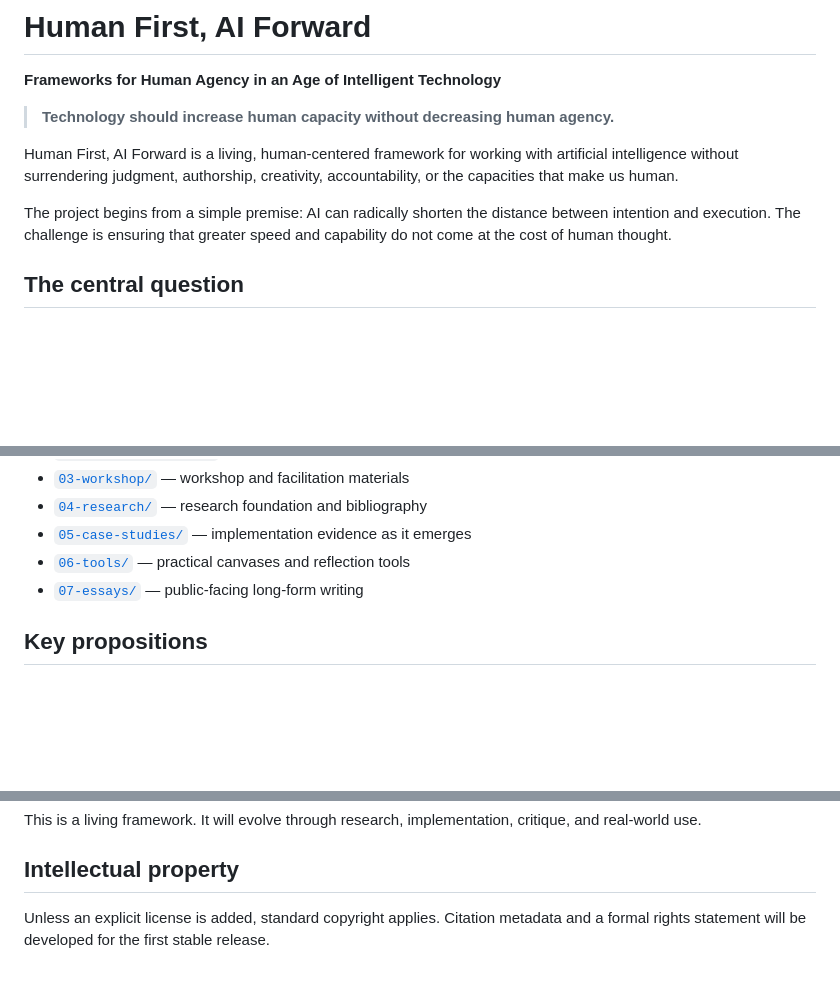
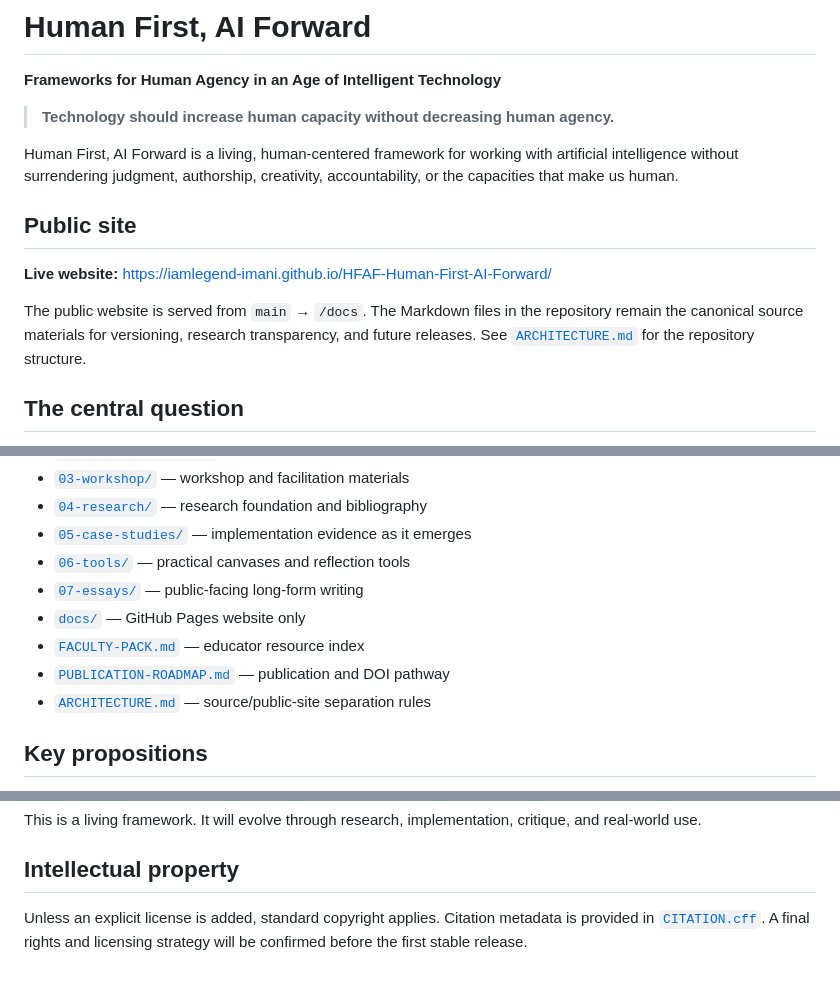
Before and after one commit to Iamlegend-Imani/HFAF-Human-First-AI-Forward, a Markdown page: README.md, 3 parts joined by grey strips. Rendered like a GitHub page; blank space fills up the shorter version.

Commit message:
Clarify public site and repository architecture

```diff
--- a/README.md
+++ b/README.md
@@ -6,7 +6,11 @@
 
 Human First, AI Forward is a living, human-centered framework for working with artificial intelligence without surrendering judgment, authorship, creativity, accountability, or the capacities that make us human.
 
-The project begins from a simple premise: AI can radically shorten the distance between intention and execution. The challenge is ensuring that greater speed and capability do not come at the cost of human thought.
+## Public site
+
+**Live website:** https://iamlegend-imani.github.io/HFAF-Human-First-AI-Forward/
+
+The public website is served from `main` → `/docs`. The Markdown files in the repository remain the canonical source materials for versioning, research transparency, and future releases. See [`ARCHITECTURE.md`](ARCHITECTURE.md) for the repository structure.
 
 ## The central question
 
@@ -63,6 +67,10 @@ The objective is not unrestricted AI use. It is intentional use aligned with the
 - [`05-case-studies/`](05-case-studies/) — implementation evidence as it emerges
 - [`06-tools/`](06-tools/) — practical canvases and reflection tools
 - [`07-essays/`](07-essays/) — public-facing long-form writing
+- [`docs/`](docs/) — GitHub Pages website only
+- [`FACULTY-PACK.md`](FACULTY-PACK.md) — educator resource index
+- [`PUBLICATION-ROADMAP.md`](PUBLICATION-ROADMAP.md) — publication and DOI pathway
+- [`ARCHITECTURE.md`](ARCHITECTURE.md) — source/public-site separation rules
 
 ## Key propositions
 
@@ -76,4 +84,4 @@ This is a living framework. It will evolve through research, implementation, cri
 
 ## Intellectual property
 
-Unless an explicit license is added, standard copyright applies. Citation metadata and a formal rights statement will be developed for the first stable release.
+Unless an explicit license is added, standard copyright applies. Citation metadata is provided in [`CITATION.cff`](CITATION.cff). A final rights and licensing strategy will be confirmed before the first stable release.
```
